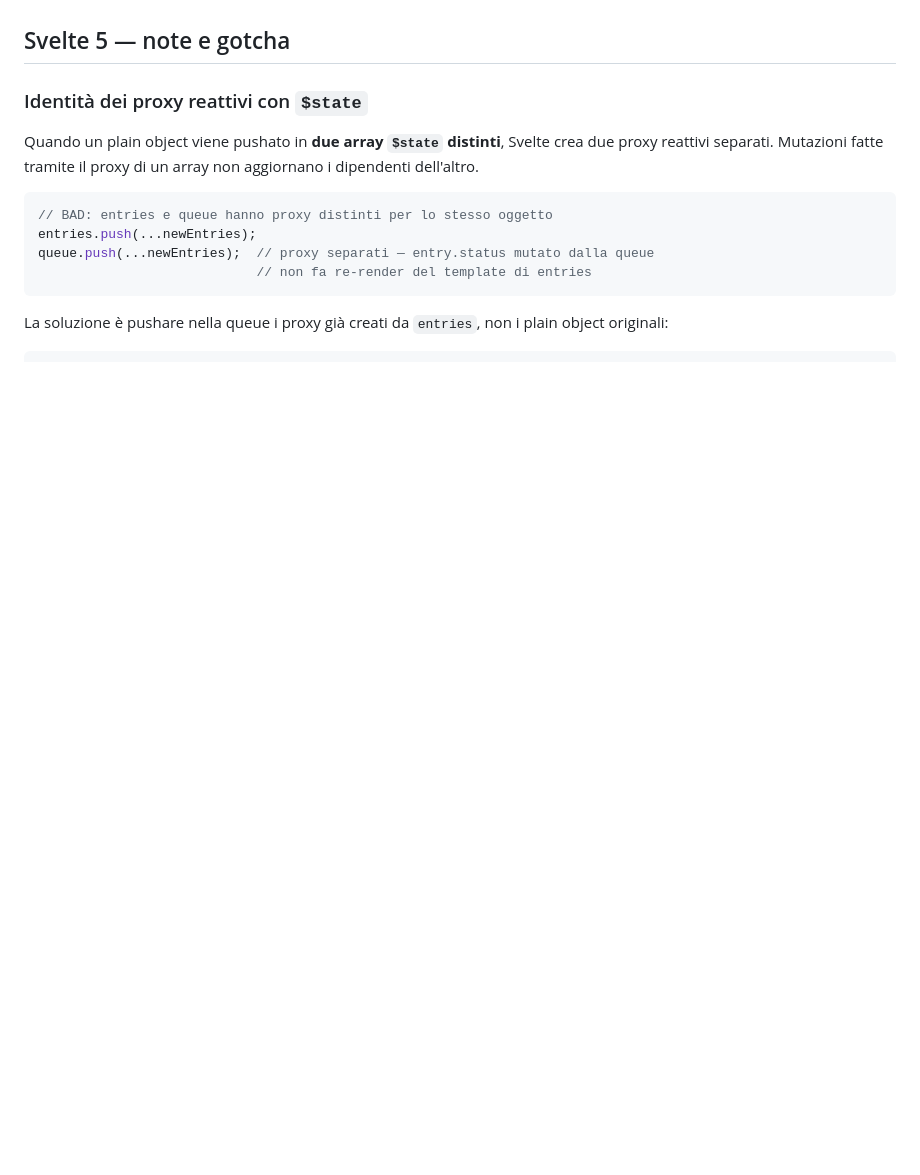
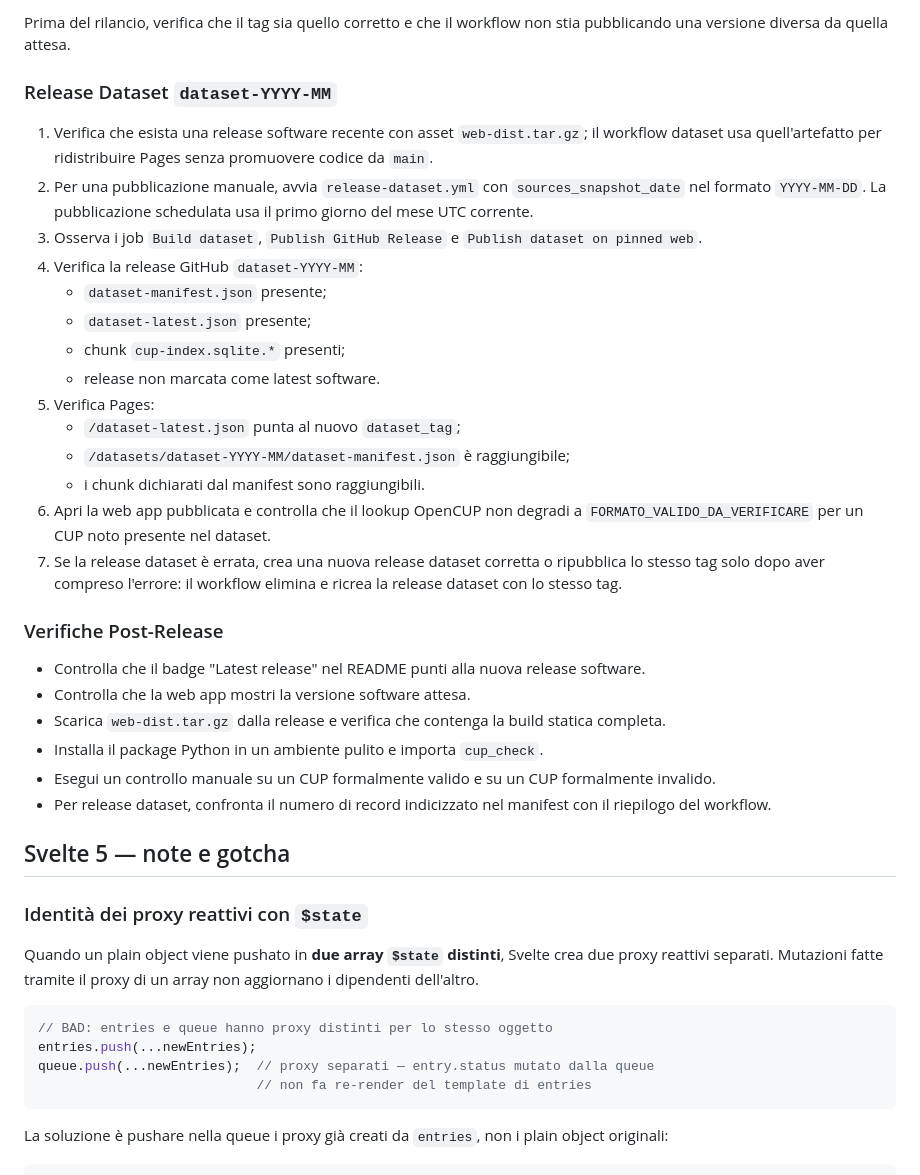
Before and after one commit to ale-saglia/cup-check, a Markdown page: docs/development.md, the part around one of its changes. Drawn GitHub-style; blank space fills up the shorter version.

```diff
--- a/docs/development.md
+++ b/docs/development.md
@@ -63,3 +138,43 @@ Per le release dataset, verifica che l'ultima release software abbia `web-dist.t
+Prima del rilancio, verifica che il tag sia quello corretto e che il workflow
+non stia pubblicando una versione diversa da quella attesa.
+
+### Release Dataset `dataset-YYYY-MM`
+
+1. Verifica che esista una release software recente con asset
+   `web-dist.tar.gz`; il workflow dataset usa quell'artefatto per ridistribuire
+   Pages senza promuovere codice da `main`.
+2. Per una pubblicazione manuale, avvia `release-dataset.yml` con
+   `sources_snapshot_date` nel formato `YYYY-MM-DD`. La pubblicazione schedulata
+   usa il primo giorno del mese UTC corrente.
+3. Osserva i job `Build dataset`, `Publish GitHub Release` e
+   `Publish dataset on pinned web`.
+4. Verifica la release GitHub `dataset-YYYY-MM`:
+   - `dataset-manifest.json` presente;
+   - `dataset-latest.json` presente;
+   - chunk `cup-index.sqlite.*` presenti;
+   - release non marcata come latest software.
+5. Verifica Pages:
+   - `/dataset-latest.json` punta al nuovo `dataset_tag`;
+   - `/datasets/dataset-YYYY-MM/dataset-manifest.json` è raggiungibile;
+   - i chunk dichiarati dal manifest sono raggiungibili.
+6. Apri la web app pubblicata e controlla che il lookup OpenCUP non degradi a
+   `FORMATO_VALIDO_DA_VERIFICARE` per un CUP noto presente nel dataset.
+7. Se la release dataset è errata, crea una nuova release dataset corretta o
+   ripubblica lo stesso tag solo dopo aver compreso l'errore: il workflow elimina
+   e ricrea la release dataset con lo stesso tag.
+
+### Verifiche Post-Release
+
+- Controlla che il badge "Latest release" nel README punti alla nuova release
+  software.
+- Controlla che la web app mostri la versione software attesa.
+- Scarica `web-dist.tar.gz` dalla release e verifica che contenga la build
+  statica completa.
+- Installa il package Python in un ambiente pulito e importa `cup_check`.
+- Esegui un controllo manuale su un CUP formalmente valido e su un CUP
+  formalmente invalido.
+- Per release dataset, confronta il numero di record indicizzato nel manifest
+  con il riepilogo del workflow.
 
 ## Svelte 5 — note e gotcha
 
```
Also changed, not shown: other parts of docs/development.md (+86 -11 lines).
